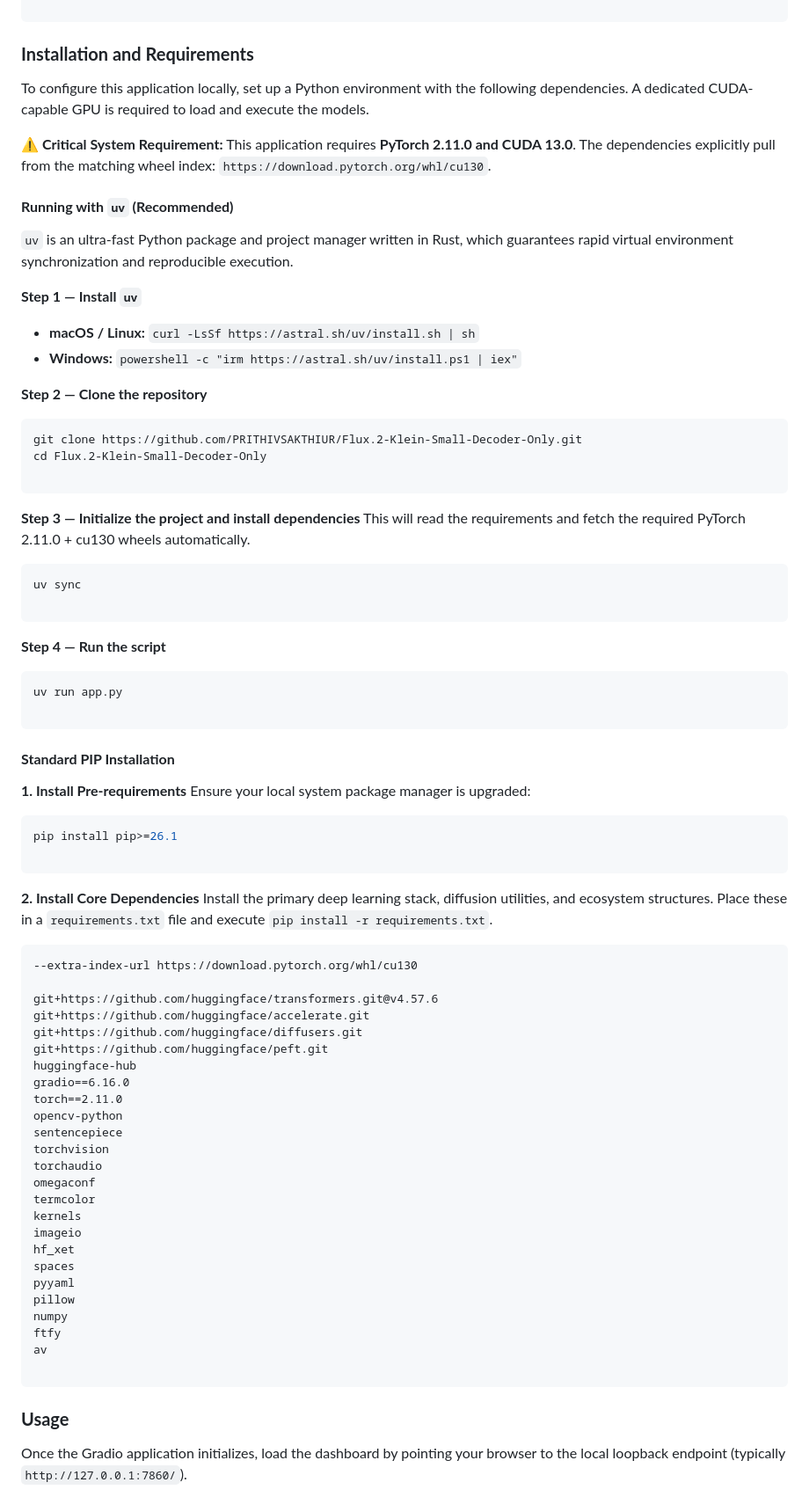
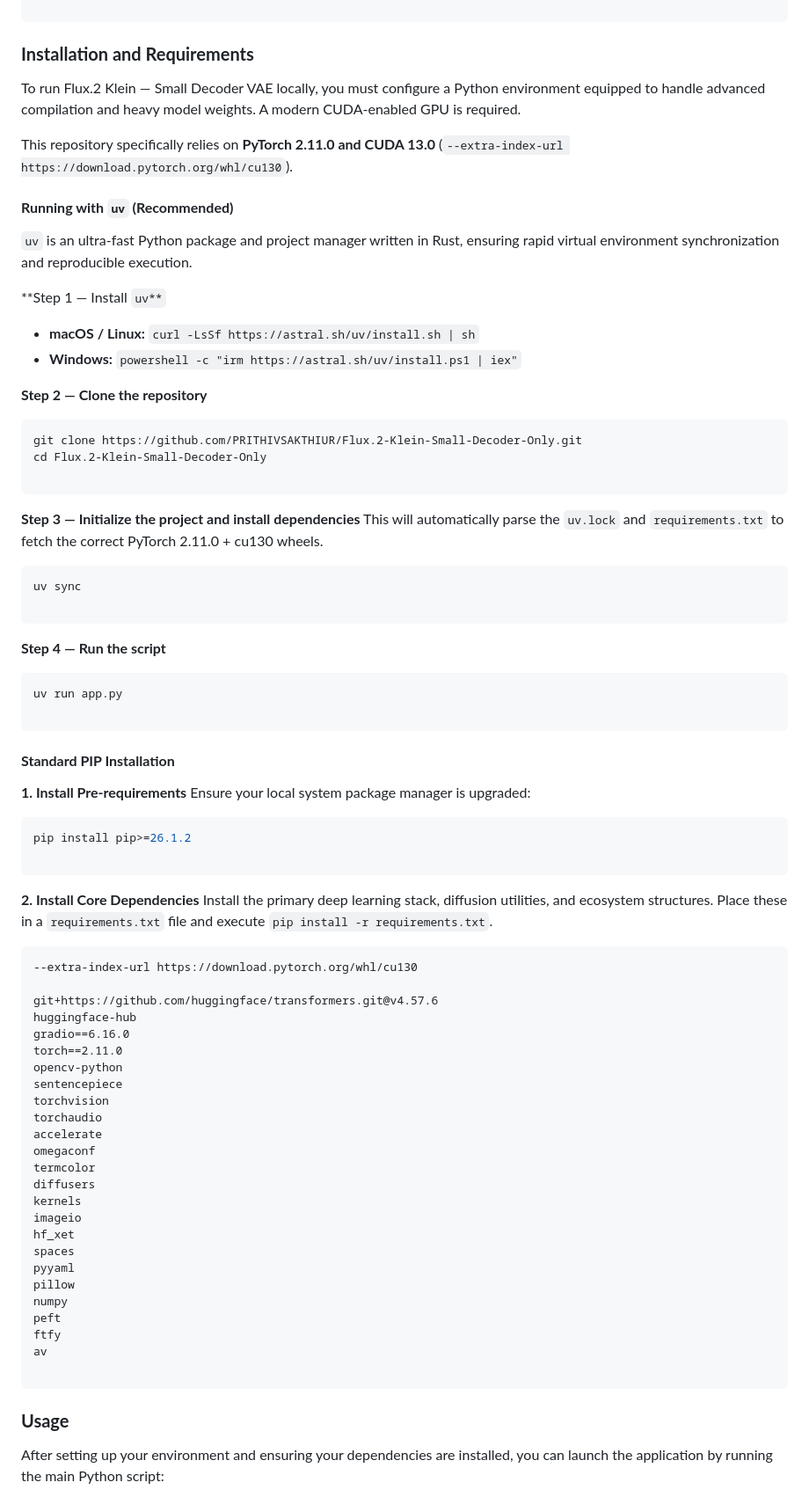
Before and after one commit to PRITHIVSAKTHIUR/Flux.2-Klein-Small-Decoder-Only, a Markdown page: README.md, the part around one of its changes. Shown at 88% size. Drawn GitHub-style.

````diff
--- a/README.md
+++ b/README.md
@@ -38,15 +38,15 @@ Flux.2 Klein — Small Decoder VAE is an advanced, experimental image generation
 
 ### **Installation and Requirements**
 
-To configure this application locally, set up a Python environment with the following dependencies. A dedicated CUDA-capable GPU is required to load and execute the models.
+To run Flux.2 Klein — Small Decoder VAE locally, you must configure a Python environment equipped to handle advanced compilation and heavy model weights. A modern CUDA-enabled GPU is required.
 
-**⚠️ Critical System Requirement:** This application requires **PyTorch 2.11.0 and CUDA 13.0**. The dependencies explicitly pull from the matching wheel index: `https://download.pytorch.org/whl/cu130`.
+This repository specifically relies on **PyTorch 2.11.0 and CUDA 13.0** (`--extra-index-url https://download.pytorch.org/whl/cu130`).
 
 #### **Running with `uv` (Recommended)**
 
-`uv` is an ultra-fast Python package and project manager written in Rust, which guarantees rapid virtual environment synchronization and reproducible execution.
+`uv` is an ultra-fast Python package and project manager written in Rust, ensuring rapid virtual environment synchronization and reproducible execution.
 
-**Step 1 — Install `uv`**
+**Step 1 — Install `uv**`
 
 * **macOS / Linux:** `curl -LsSf https://astral.sh/uv/install.sh | sh`
 * **Windows:** `powershell -c "irm https://astral.sh/uv/install.ps1 | iex"`
@@ -60,7 +60,7 @@ cd Flux.2-Klein-Small-Decoder-Only
 ```
 
 **Step 3 — Initialize the project and install dependencies**
-This will read the requirements and fetch the required PyTorch 2.11.0 + cu130 wheels automatically.
+This will automatically parse the `uv.lock` and `requirements.txt` to fetch the correct PyTorch 2.11.0 + cu130 wheels.
 
 ```bash
 uv sync
@@ -80,7 +80,7 @@ uv run app.py
 Ensure your local system package manager is upgraded:
 
 ```bash
-pip install pip>=26.1
+pip install pip>=26.1.2
 
 ```
 
@@ -91,9 +91,6 @@ Install the primary deep learning stack, diffusion utilities, and ecosystem stru
 --extra-index-url https://download.pytorch.org/whl/cu130
 
 git+https://github.com/huggingface/transformers.git@v4.57.6
-git+https://github.com/huggingface/accelerate.git
-git+https://github.com/huggingface/diffusers.git
-git+https://github.com/huggingface/peft.git
 huggingface-hub
 gradio==6.16.0
 torch==2.11.0
@@ -101,8 +98,10 @@ opencv-python
 sentencepiece
 torchvision
 torchaudio
+accelerate
 omegaconf
 termcolor
+diffusers
 kernels
 imageio
 hf_xet
@@ -110,6 +109,7 @@ spaces
 pyyaml
 pillow
 numpy
+peft
 ftfy
 av
 
@@ -117,5 +117,5 @@ av
 
 ### **Usage**
 
-Once the Gradio application initializes, load the dashboard by pointing your browser to the local loopback endpoint (typically `http://127.0.0.1:7860/`).
+After setting up your environment and ensuring your dependencies are installed, you can launch the application by running the main Python script:
 
````
Also changed, not shown: other parts of README.md (+14 -10 lines).
